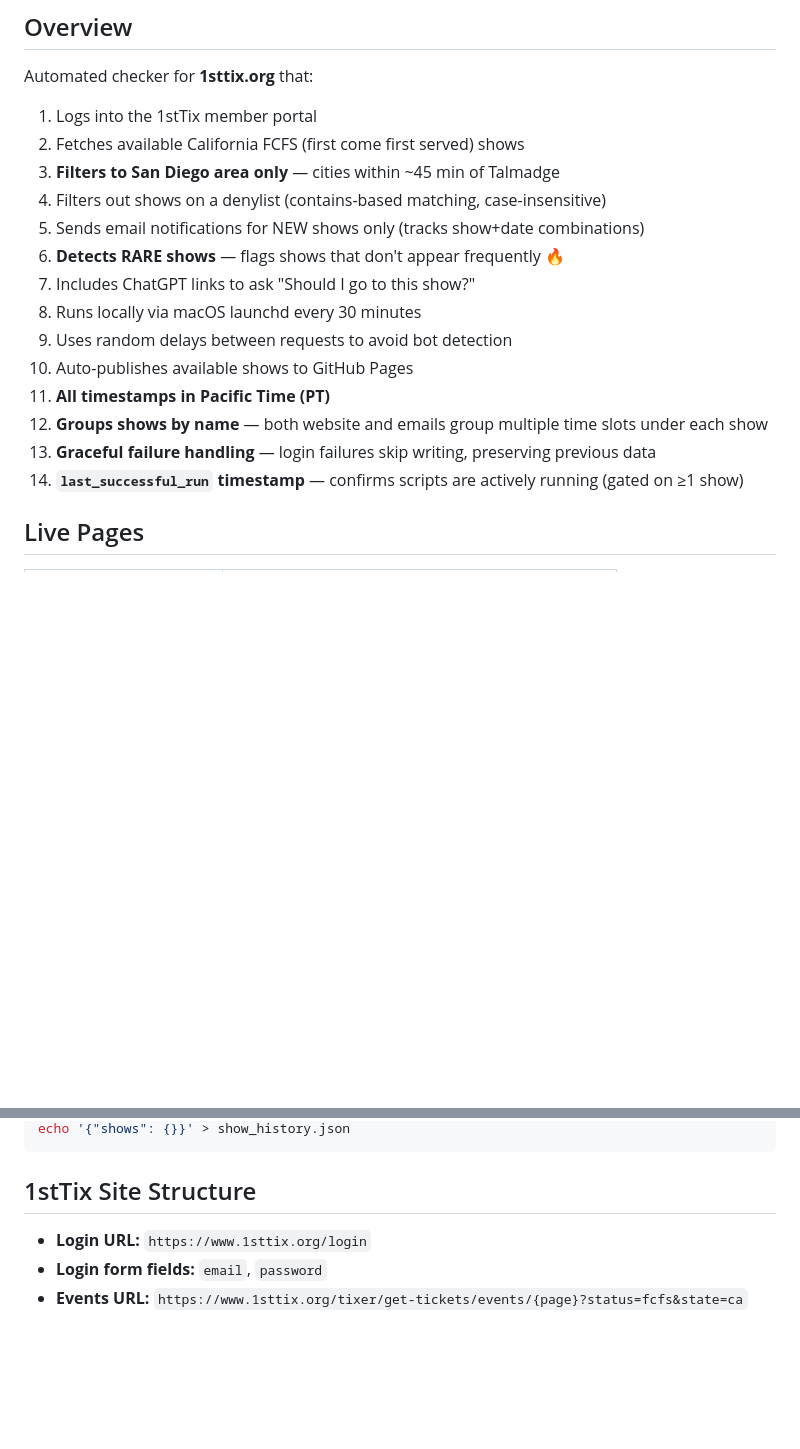
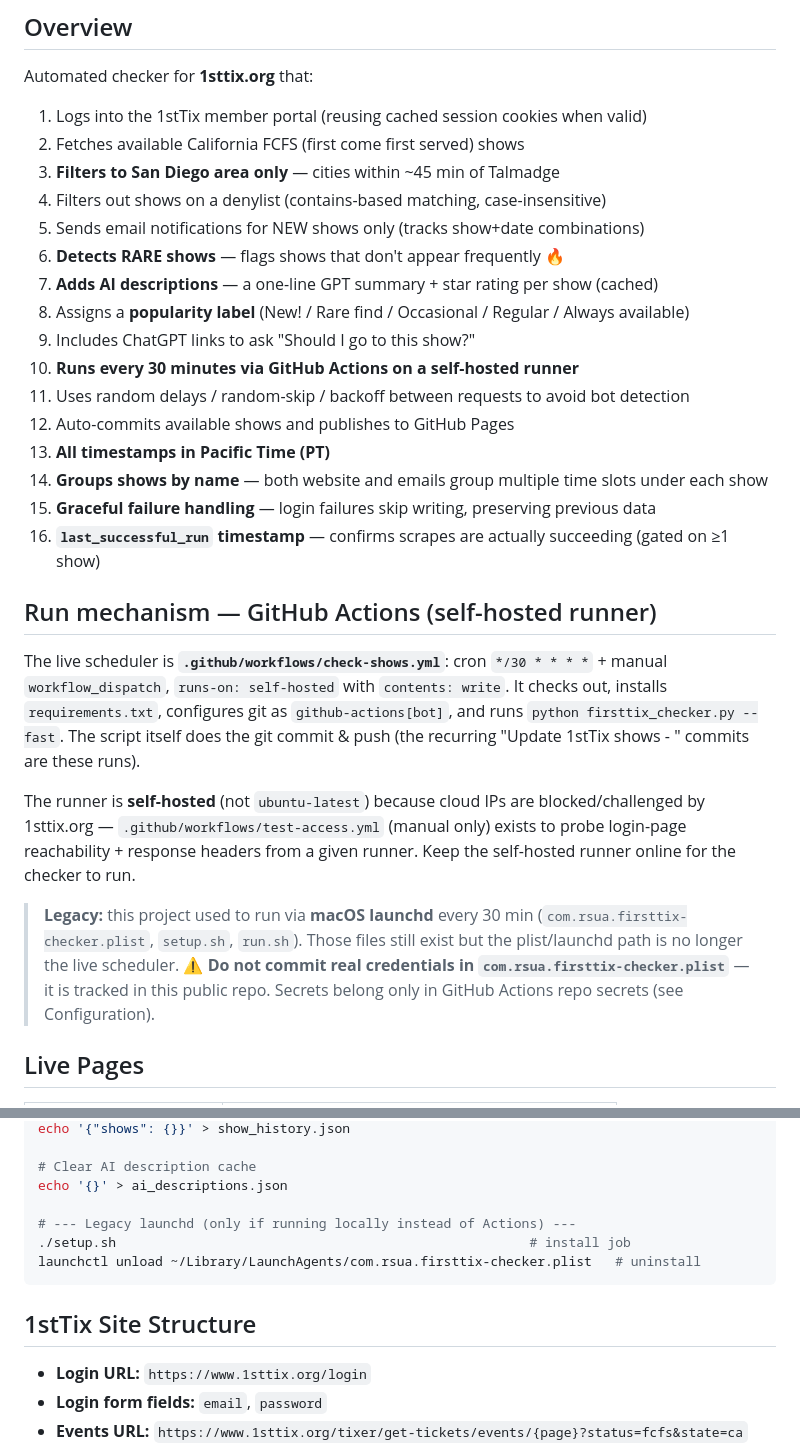
Before and after one commit to suacide24/firsttix-checker, a Markdown page: CONTEXT.md, 2 parts joined by grey strips. Drawn GitHub-style; blank space fills up the shorter version.

````diff
--- a/CONTEXT.md
+++ b/CONTEXT.md
@@ -2,20 +2,37 @@
 
 ## Overview
 Automated checker for **1sttix.org** that:
-1. Logs into the 1stTix member portal
+1. Logs into the 1stTix member portal (reusing cached session cookies when valid)
 2. Fetches available California FCFS (first come first served) shows
 3. **Filters to San Diego area only** — cities within ~45 min of Talmadge
 4. Filters out shows on a denylist (contains-based matching, case-insensitive)
 5. Sends email notifications for NEW shows only (tracks show+date combinations)
 6. **Detects RARE shows** — flags shows that don't appear frequently 🔥
-7. Includes ChatGPT links to ask "Should I go to this show?"
-8. Runs locally via macOS launchd every 30 minutes
-9. Uses random delays between requests to avoid bot detection
-10. Auto-publishes available shows to GitHub Pages
-11. **All timestamps in Pacific Time (PT)**
-12. **Groups shows by name** — both website and emails group multiple time slots under each show
-13. **Graceful failure handling** — login failures skip writing, preserving previous data
-14. **`last_successful_run` timestamp** — confirms scripts are actively running (gated on ≥1 show)
+7. **Adds AI descriptions** — a one-line GPT summary + star rating per show (cached)
+8. Assigns a **popularity label** (New! / Rare find / Occasional / Regular / Always available)
+9. Includes ChatGPT links to ask "Should I go to this show?"
+10. **Runs every 30 minutes via GitHub Actions on a self-hosted runner**
+11. Uses random delays / random-skip / backoff between requests to avoid bot detection
+12. Auto-commits available shows and publishes to GitHub Pages
+13. **All timestamps in Pacific Time (PT)**
+14. **Groups shows by name** — both website and emails group multiple time slots under each show
+15. **Graceful failure handling** — login failures skip writing, preserving previous data
+16. **`last_successful_run` timestamp** — confirms scrapes are actually succeeding (gated on ≥1 show)
+
+## Run mechanism — GitHub Actions (self-hosted runner)
+The live scheduler is **`.github/workflows/check-shows.yml`**: cron `*/30 * * * *` + manual `workflow_dispatch`,
+`runs-on: self-hosted` with `contents: write`. It checks out, installs `requirements.txt`, configures git as
+`github-actions[bot]`, and runs `python firsttix_checker.py --fast`. The script itself does the git commit &
+push (the recurring "Update 1stTix shows - <ts>" commits are these runs).
+
+The runner is **self-hosted** (not `ubuntu-latest`) because cloud IPs are blocked/challenged by 1sttix.org —
+`.github/workflows/test-access.yml` (manual only) exists to probe login-page reachability + response headers
+from a given runner. Keep the self-hosted runner online for the checker to run.
+
+> **Legacy:** this project used to run via **macOS launchd** every 30 min (`com.rsua.firsttix-checker.plist`,
+> `setup.sh`, `run.sh`). Those files still exist but the plist/launchd path is no longer the live scheduler.
+> ⚠️ **Do not commit real credentials in `com.rsua.firsttix-checker.plist`** — it is tracked in this public repo.
+> Secrets belong only in GitHub Actions repo secrets (see Configuration).
 
 ## Live Pages
 
@@ -131,8 +146,14 @@ echo '{"notified": []}' > notified_shows.json
 echo '{"shows": {}}' > show_history.json
+
+# Clear AI description cache
+echo '{}' > ai_descriptions.json
+
+# --- Legacy launchd (only if running locally instead of Actions) ---
+./setup.sh                                                     # install job
+launchctl unload ~/Library/LaunchAgents/com.rsua.firsttix-checker.plist   # uninstall
 ```
 
 ## 1stTix Site Structure
-
 - **Login URL:** `https://www.1sttix.org/login`
 - **Login form fields:** `email`, `password`
 - **Events URL:** `https://www.1sttix.org/tixer/get-tickets/events/{page}?status=fcfs&state=ca`
````
Also changed, not shown: other parts of CONTEXT.md (+58 -61 lines).
